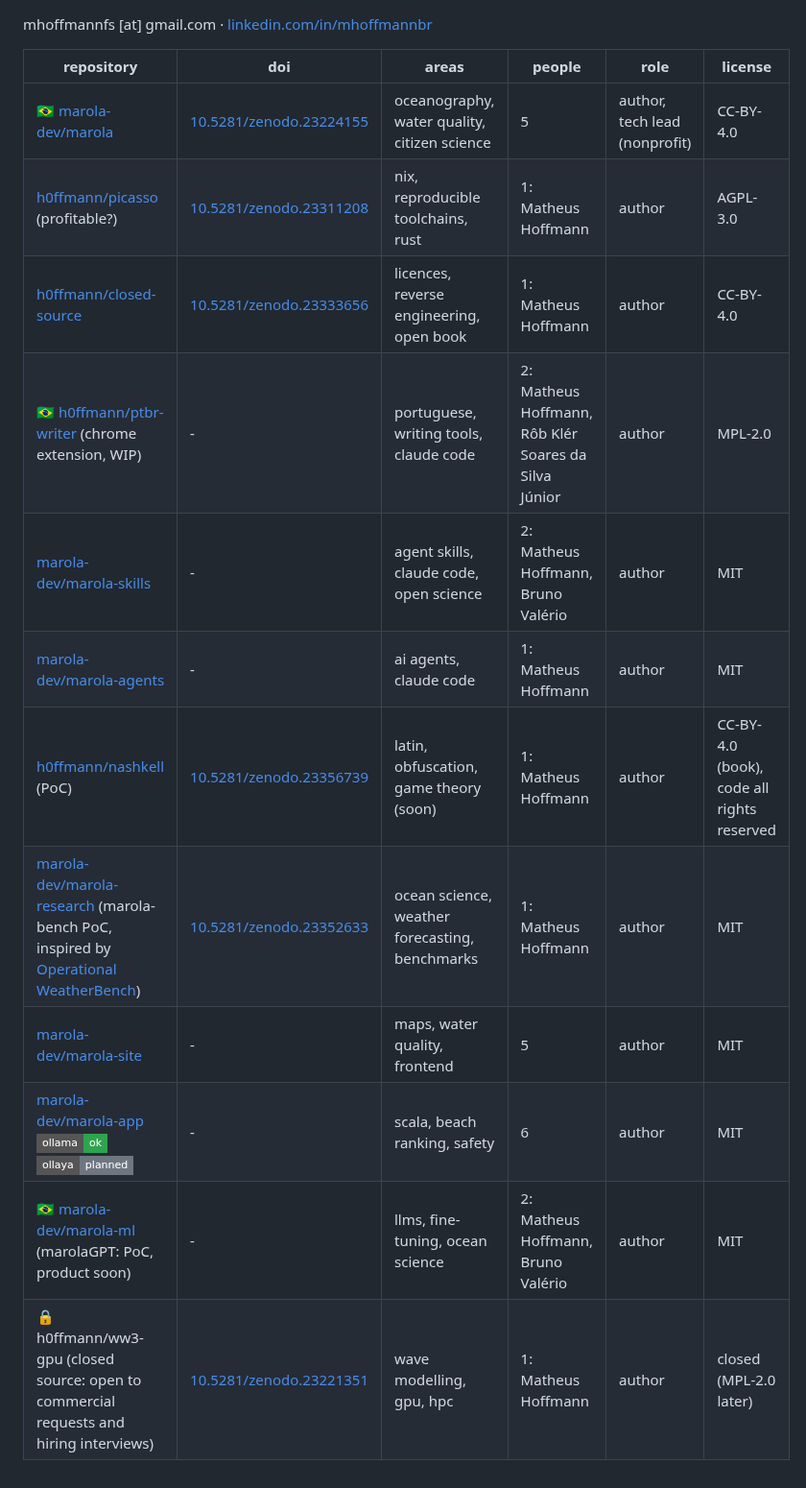
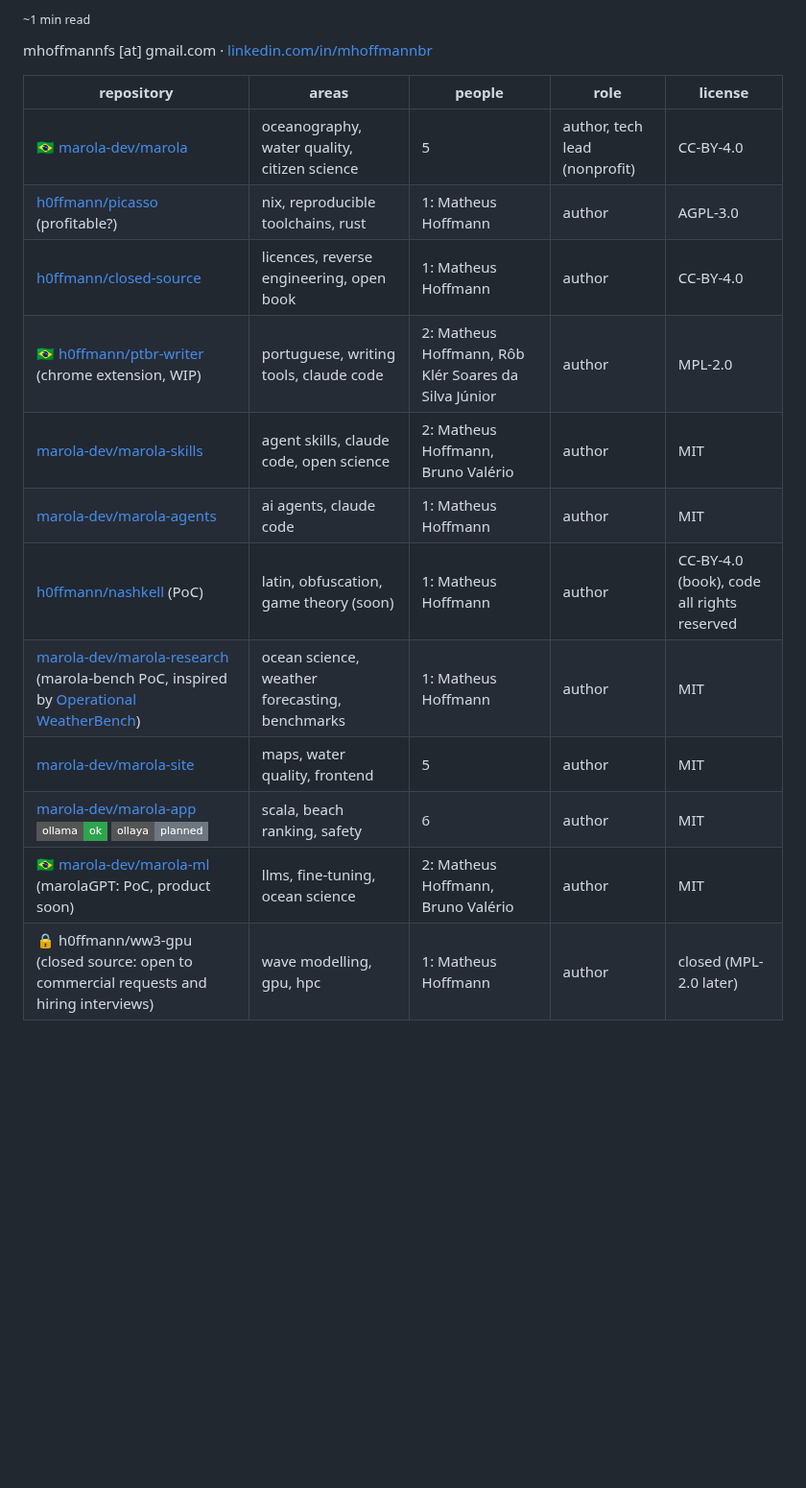
Before and after one commit to h0ffmann/h0ffmann, a Markdown page: README.md, the part around the change. Shown at 96% size. Rendered like a GitHub page; badges without logos; blank space fills up the shorter version.

Commit message:
Drop the doi column from the README table and add a reading time
The owner asked for the table without its doi column and for a discreet
reading time. The page has about 200 visible words (link targets and badge
URLs not counted), so about one minute at 200 words a minute.

Tested: python3 -m unittest discover -s cv: the same 3 README failures as on main.

Co-Authored-By: Claude Opus 5.5 (1M context) <noreply@anthropic.com>
Claude-Session: https://claude.ai/code/session_014E7WSCF525rzUqkmUqWe9g

```diff
--- a/README.md
+++ b/README.md
@@ -1,16 +1,18 @@
+<sub>~1 min read</sub>
+
 mhoffmannfs [at] gmail.com · [linkedin.com/in/mhoffmannbr](https://www.linkedin.com/in/mhoffmannbr/)
 
-| repository                                                                                                                                                                                                                                                            | doi                                                                | areas                                          | people                                               | role                          | license                                    |
-|-----------------------------------------------------------------------------------------------------------------------------------------------------------------------------------------------------------------------------------------------------------------------|--------------------------------------------------------------------|------------------------------------------------|------------------------------------------------------|-------------------------------|--------------------------------------------|
-| 🇧🇷 [marola-dev/marola](https://github.com/marola-dev/marola)                                                                                                                                                                                                          | [10.5281/zenodo.23224155](https://doi.org/10.5281/zenodo.23224155) | oceanography, water quality, citizen science   | 5                                                    | author, tech lead (nonprofit) | CC-BY-4.0                                  |
-| [h0ffmann/picasso](https://github.com/h0ffmann/picasso) (profitable?)                                                                                                                                                                                                 | [10.5281/zenodo.23311208](https://doi.org/10.5281/zenodo.23311208) | nix, reproducible toolchains, rust             | 1: Matheus Hoffmann                                  | author                        | AGPL-3.0                                   |
-| [h0ffmann/closed-source](https://github.com/h0ffmann/closed-source)                                                                                                                                                                                                   | [10.5281/zenodo.23333656](https://doi.org/10.5281/zenodo.23333656) | licences, reverse engineering, open book       | 1: Matheus Hoffmann                                  | author                        | CC-BY-4.0                                  |
-| 🇧🇷 [h0ffmann/ptbr-writer](https://github.com/h0ffmann/ptbr-writer) (chrome extension, WIP)                                                                                                                                                                            | -                                                                  | portuguese, writing tools, claude code         | 2: Matheus Hoffmann, Rôb Klér Soares da Silva Júnior | author                        | MPL-2.0                                    |
-| [marola-dev/marola-skills](https://github.com/marola-dev/marola-skills)                                                                                                                                                                                               | -                                                                  | agent skills, claude code, open science        | 2: Matheus Hoffmann, Bruno Valério                   | author                        | MIT                                        |
-| [marola-dev/marola-agents](https://github.com/marola-dev/marola-agents)                                                                                                                                                                                               | -                                                                  | ai agents, claude code                         | 1: Matheus Hoffmann                                  | author                        | MIT                                        |
-| [h0ffmann/nashkell](https://github.com/h0ffmann/nashkell) (PoC)                                                                                                                                                                                                       | [10.5281/zenodo.23356739](https://doi.org/10.5281/zenodo.23356739) | latin, obfuscation, game theory (soon)         | 1: Matheus Hoffmann                                  | author                        | CC-BY-4.0 (book), code all rights reserved |
-| [marola-dev/marola-research](https://github.com/marola-dev/marola-research) (marola-bench PoC, inspired by [Operational WeatherBench](https://owb.brightband.com))                                                                                                    | [10.5281/zenodo.23352633](https://doi.org/10.5281/zenodo.23352633) | ocean science, weather forecasting, benchmarks | 1: Matheus Hoffmann                                  | author                        | MIT                                        |
-| [marola-dev/marola-site](https://github.com/marola-dev/marola-site)                                                                                                                                                                                                   | -                                                                  | maps, water quality, frontend                  | 5                                                    | author                        | MIT                                        |
-| [marola-dev/marola-app](https://github.com/marola-dev/marola-app) ![ollama: ok](https://img.shields.io/badge/ollama-ok-2EA44F?style=flat-square&logo=ollama&logoColor=white) ![ollaya: planned](https://img.shields.io/badge/ollaya-planned-6E7781?style=flat-square) | -                                                                  | scala, beach ranking, safety                   | 6                                                    | author                        | MIT                                        |
-| 🇧🇷 [marola-dev/marola-ml](https://github.com/marola-dev/marola-ml) (marolaGPT: PoC, product soon)                                                                                                                                                                     | -                                                                  | llms, fine-tuning, ocean science               | 2: Matheus Hoffmann, Bruno Valério                   | author                        | MIT                                        |
-| 🔒 h0ffmann/ww3-gpu (closed source: open to commercial requests and hiring interviews)                                                                                                                                                                                | [10.5281/zenodo.23221351](https://doi.org/10.5281/zenodo.23221351) | wave modelling, gpu, hpc                       | 1: Matheus Hoffmann                                  | author                        | closed (MPL-2.0 later)                     |
+| repository                                                                                                                                                                                                                                                            | areas                                          | people                                               | role                          | license                                    |
+|-----------------------------------------------------------------------------------------------------------------------------------------------------------------------------------------------------------------------------------------------------------------------|------------------------------------------------|------------------------------------------------------|-------------------------------|--------------------------------------------|
+| 🇧🇷 [marola-dev/marola](https://github.com/marola-dev/marola)                                                                                                                                                                                                          | oceanography, water quality, citizen science   | 5                                                    | author, tech lead (nonprofit) | CC-BY-4.0                                  |
+| [h0ffmann/picasso](https://github.com/h0ffmann/picasso) (profitable?)                                                                                                                                                                                                 | nix, reproducible toolchains, rust             | 1: Matheus Hoffmann                                  | author                        | AGPL-3.0                                   |
+| [h0ffmann/closed-source](https://github.com/h0ffmann/closed-source)                                                                                                                                                                                                   | licences, reverse engineering, open book       | 1: Matheus Hoffmann                                  | author                        | CC-BY-4.0                                  |
+| 🇧🇷 [h0ffmann/ptbr-writer](https://github.com/h0ffmann/ptbr-writer) (chrome extension, WIP)                                                                                                                                                                            | portuguese, writing tools, claude code         | 2: Matheus Hoffmann, Rôb Klér Soares da Silva Júnior | author                        | MPL-2.0                                    |
+| [marola-dev/marola-skills](https://github.com/marola-dev/marola-skills)                                                                                                                                                                                               | agent skills, claude code, open science        | 2: Matheus Hoffmann, Bruno Valério                   | author                        | MIT                                        |
+| [marola-dev/marola-agents](https://github.com/marola-dev/marola-agents)                                                                                                                                                                                               | ai agents, claude code                         | 1: Matheus Hoffmann                                  | author                        | MIT                                        |
+| [h0ffmann/nashkell](https://github.com/h0ffmann/nashkell) (PoC)                                                                                                                                                                                                       | latin, obfuscation, game theory (soon)         | 1: Matheus Hoffmann                                  | author                        | CC-BY-4.0 (book), code all rights reserved |
+| [marola-dev/marola-research](https://github.com/marola-dev/marola-research) (marola-bench PoC, inspired by [Operational WeatherBench](https://owb.brightband.com))                                                                                                    | ocean science, weather forecasting, benchmarks | 1: Matheus Hoffmann                                  | author                        | MIT                                        |
+| [marola-dev/marola-site](https://github.com/marola-dev/marola-site)                                                                                                                                                                                                   | maps, water quality, frontend                  | 5                                                    | author                        | MIT                                        |
+| [marola-dev/marola-app](https://github.com/marola-dev/marola-app) ![ollama: ok](https://img.shields.io/badge/ollama-ok-2EA44F?style=flat-square&logo=ollama&logoColor=white) ![ollaya: planned](https://img.shields.io/badge/ollaya-planned-6E7781?style=flat-square) | scala, beach ranking, safety                   | 6                                                    | author                        | MIT                                        |
+| 🇧🇷 [marola-dev/marola-ml](https://github.com/marola-dev/marola-ml) (marolaGPT: PoC, product soon)                                                                                                                                                                     | llms, fine-tuning, ocean science               | 2: Matheus Hoffmann, Bruno Valério                   | author                        | MIT                                        |
+| 🔒 h0ffmann/ww3-gpu (closed source: open to commercial requests and hiring interviews)                                                                                                                                                                                | wave modelling, gpu, hpc                       | 1: Matheus Hoffmann                                  | author                        | closed (MPL-2.0 later)                     |
```
